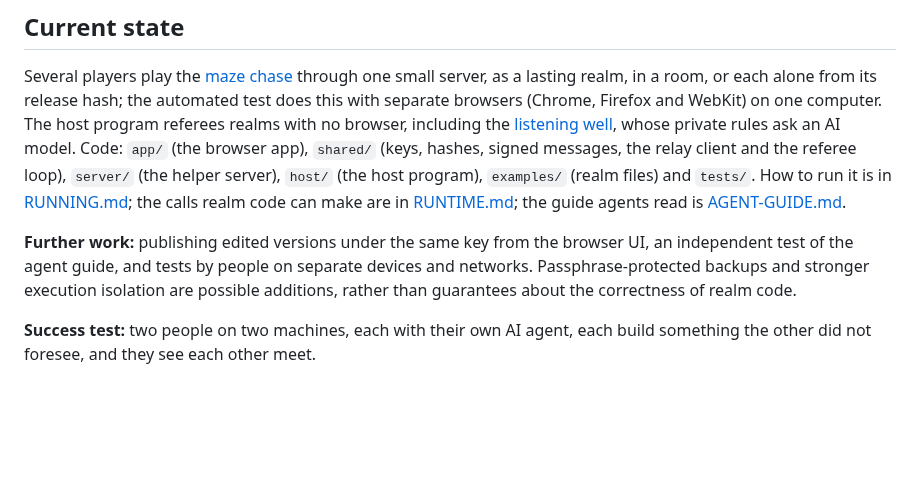
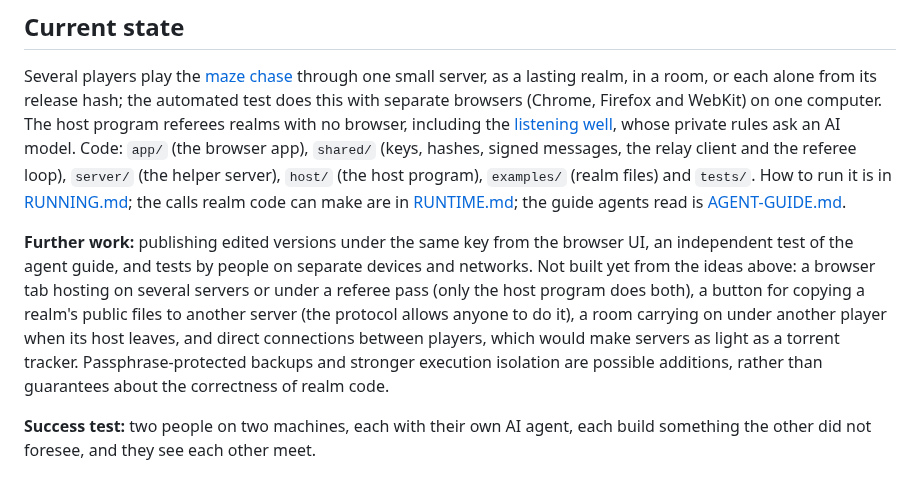
Before and after one commit to freeideas/EndlessMind, a Markdown page: specs/DESIGN.md, the part around the change. GitHub-like rendering; blank space fills up the shorter version.

Commit message:
Docs: list what is not built yet

```diff
--- a/specs/DESIGN.md
+++ b/specs/DESIGN.md
@@ -180,7 +180,7 @@ Endless Mind is a tool for making original things. The project never suggests, s
 
 Several players play the [maze chase](examples/maze-chase.md) through one small server, as a lasting realm, in a room, or each alone from its release hash; the automated test does this with separate browsers (Chrome, Firefox and WebKit) on one computer. The host program referees realms with no browser, including the [listening well](examples/listening-well.md), whose private rules ask an AI model. Code: `app/` (the browser app), `shared/` (keys, hashes, signed messages, the relay client and the referee loop), `server/` (the helper server), `host/` (the host program), `examples/` (realm files) and `tests/`. How to run it is in [RUNNING.md](RUNNING.md); the calls realm code can make are in [RUNTIME.md](RUNTIME.md); the guide agents read is [AGENT-GUIDE.md](AGENT-GUIDE.md).
 
-**Further work:** publishing edited versions under the same key from the browser UI, an independent test of the agent guide, and tests by people on separate devices and networks. Passphrase-protected backups and stronger execution isolation are possible additions, rather than guarantees about the correctness of realm code.
+**Further work:** publishing edited versions under the same key from the browser UI, an independent test of the agent guide, and tests by people on separate devices and networks. Not built yet from the ideas above: a browser tab hosting on several servers or under a referee pass (only the host program does both), a button for copying a realm's public files to another server (the protocol allows anyone to do it), a room carrying on under another player when its host leaves, and direct connections between players, which would make servers as light as a torrent tracker. Passphrase-protected backups and stronger execution isolation are possible additions, rather than guarantees about the correctness of realm code.
 
 **Success test:** two people on two machines, each with their own AI agent, each build something the other did not foresee, and they see each other meet.
 
```
